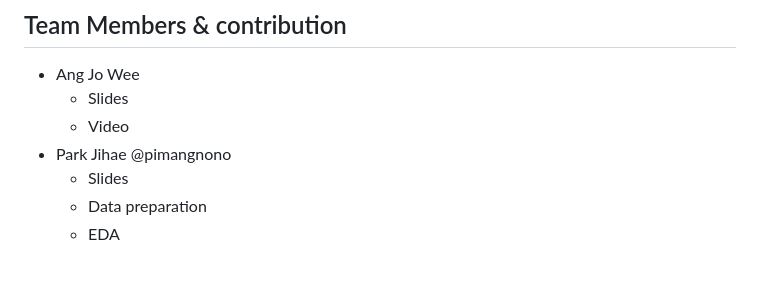
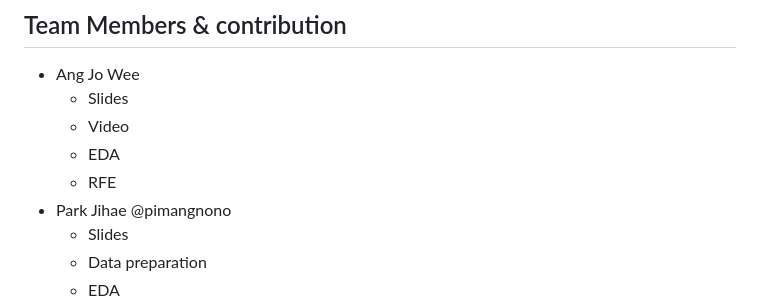
Before and after one commit to P1935404/DSAI, a Markdown page: README.md, the part around the change. Drawn GitHub-style; blank space fills up the shorter version.

```diff
--- a/README.md
+++ b/README.md
@@ -11,6 +11,8 @@ For those wanting to get involved in the machine learning playground, fork the p
 - Ang Jo Wee
   - Slides
   - Video
+  - EDA
+  - RFE
 - Park Jihae @pimangnono
   - Slides
   - Data preparation
```
